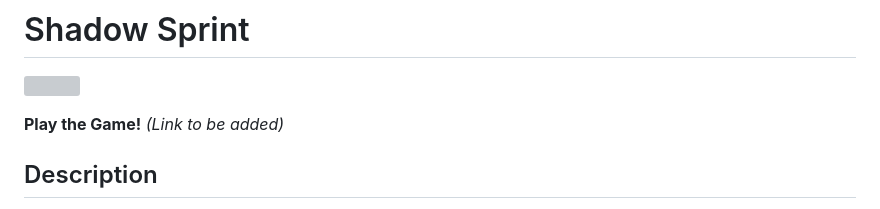
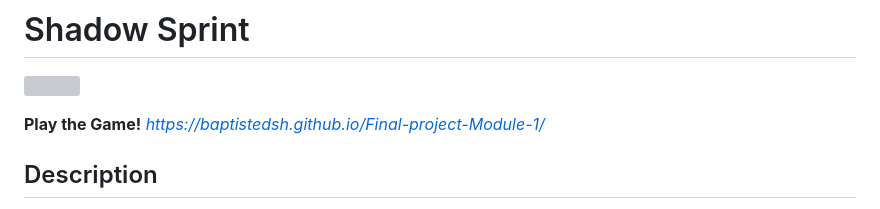
Before and after one commit to BaptisteDSH/Final-project-Module-1, a Markdown page: README.md, the part around the change. Drawn GitHub-style; grey boxes are pictures that could not be loaded.

Commit message:
readme file have been update again

```diff
--- a/README.md
+++ b/README.md
@@ -2,7 +2,8 @@
 
 ![](https://img.freepik.com/vecteurs-libre/batiment-chinois-fond-vectoriel-dessin-anime-rue-ville-maison-ville-chine-lanterne-rouge-pour-illustration-paysage-urbain-festival-nouvel-an-panorama-conception-decoration-architecture-asiatique-traditionnelle_107791-22807.jpg?t=st=1730908088~exp=1730911688~hmac=a9ad76cb4a2c11ab0fd99d861926448f393ca65abced1a9f407aee6391e14879&w=1480)
 
-**Play the Game!** _(Link to be added)_
+**Play the Game!**
+_https://baptistedsh.github.io/Final-project-Module-1/_
 
 ## Description
 
```
